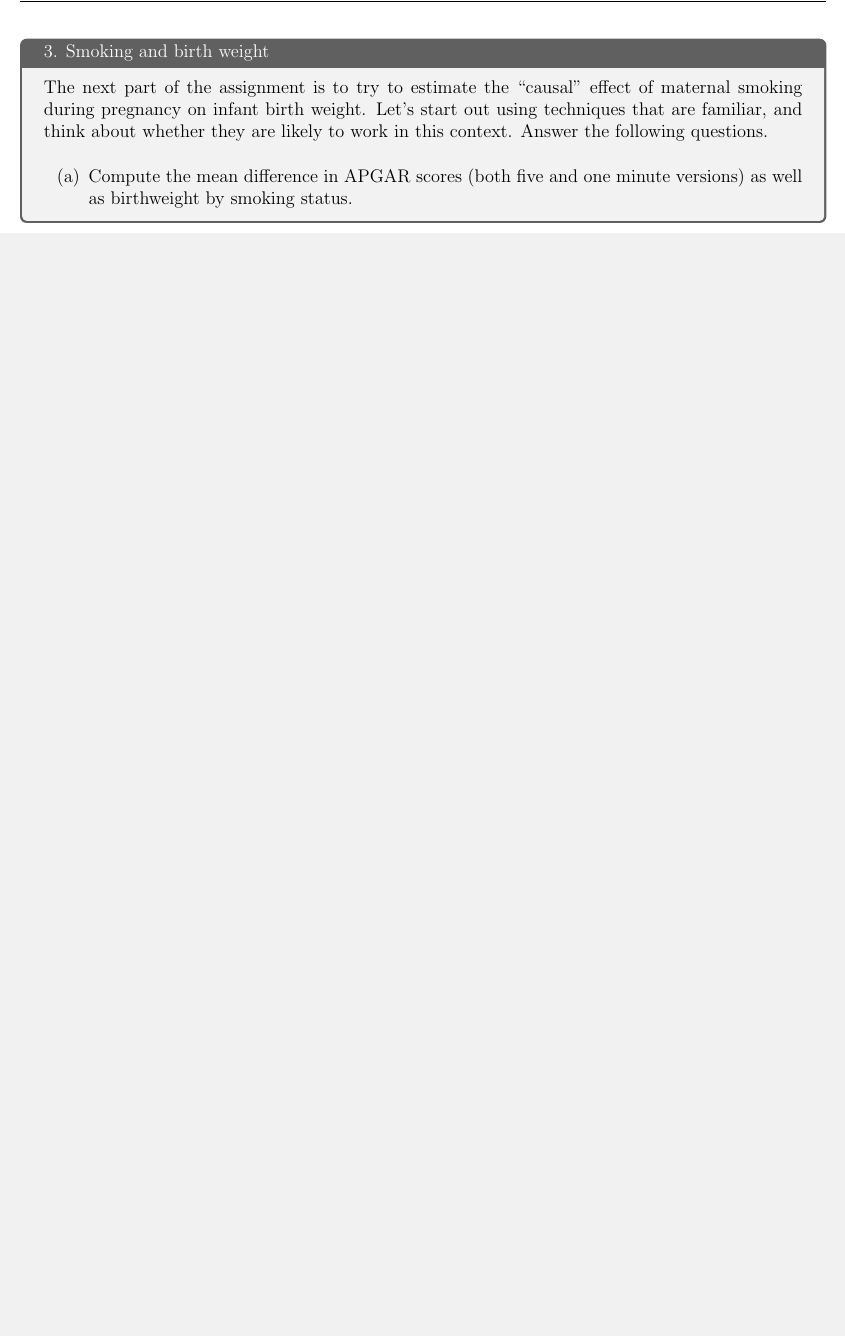
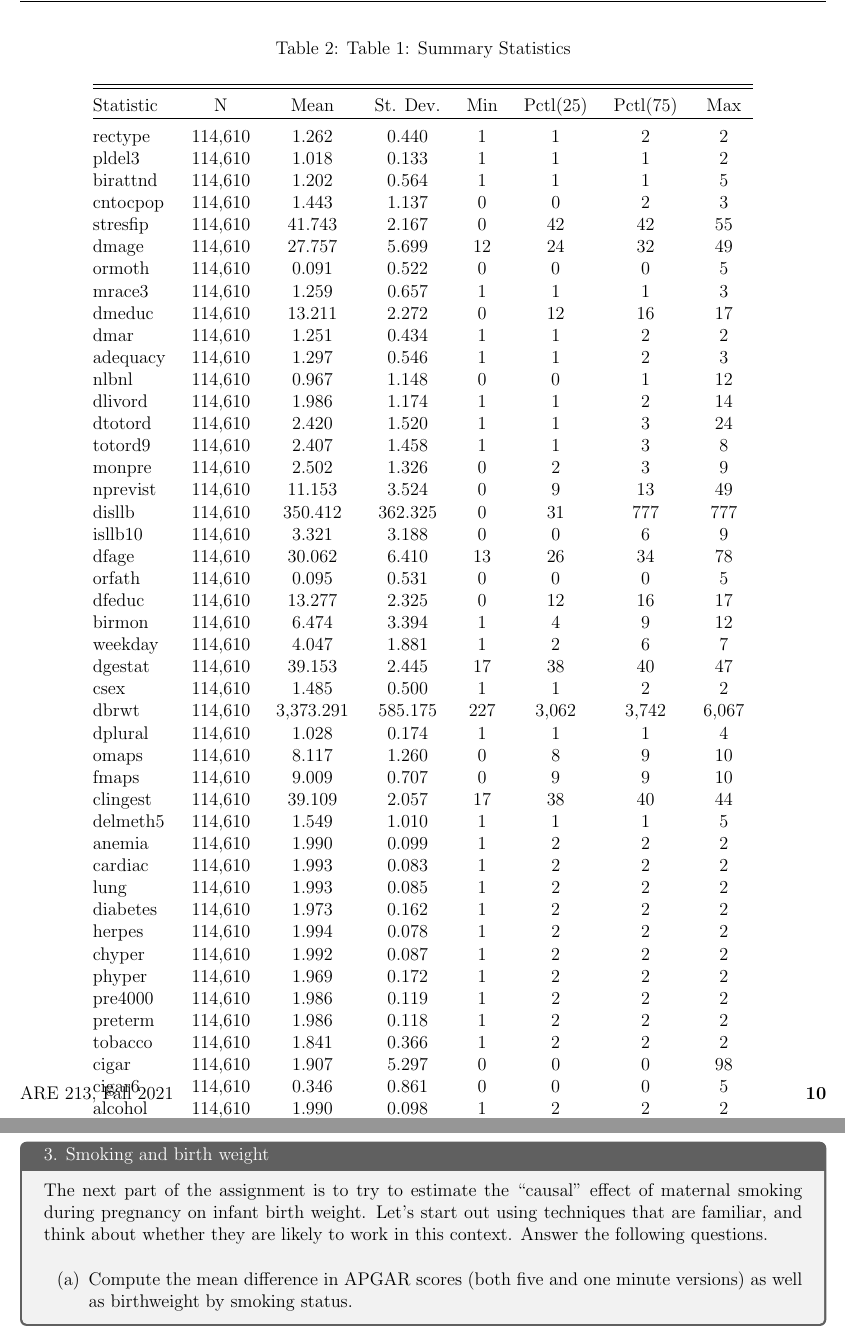
Before and after one commit to acwatt/are213, a LaTeX document (are213_ps1a.tex, which reads preamble.sty): part of page 10 of 13 before the commit and two parts of pages 10 and 11 of 14 after it, the two joined at a grey line, cut at the place of the change, the shorter picture padded with empty space. Compiled offline with pdfLaTeX.

Commit message:
Updates from Overleaf

```diff
--- a/are213_ps1a.tex
+++ b/are213_ps1a.tex
@@ -212,6 +212,9 @@ The problem with testing MAR is that the assumption is violated when missingness
 }
 
 
+% A table environment cannot be broken across pages. Delete \begin{table}\centering and \end{table}, replace tabular with longtable, move \caption and label to immediately after \begin{longtable}{..}. And add \usepackage{longtable} to the preamble, of course.
+
+\input{problem_sets/ps1a/summary_stats_2c}
 
 
 \newpage
--- a/preamble.sty
+++ b/preamble.sty
@@ -56,6 +56,9 @@
 % \begin{displayquote}
 % Sé que tengo un ego del tamaño de un planeta pequeño, pero incluso yo a veces me equivoco
 % \end{displayquote}
+
+% long tables
+\usepackage{longtable}
 
 
 
```
